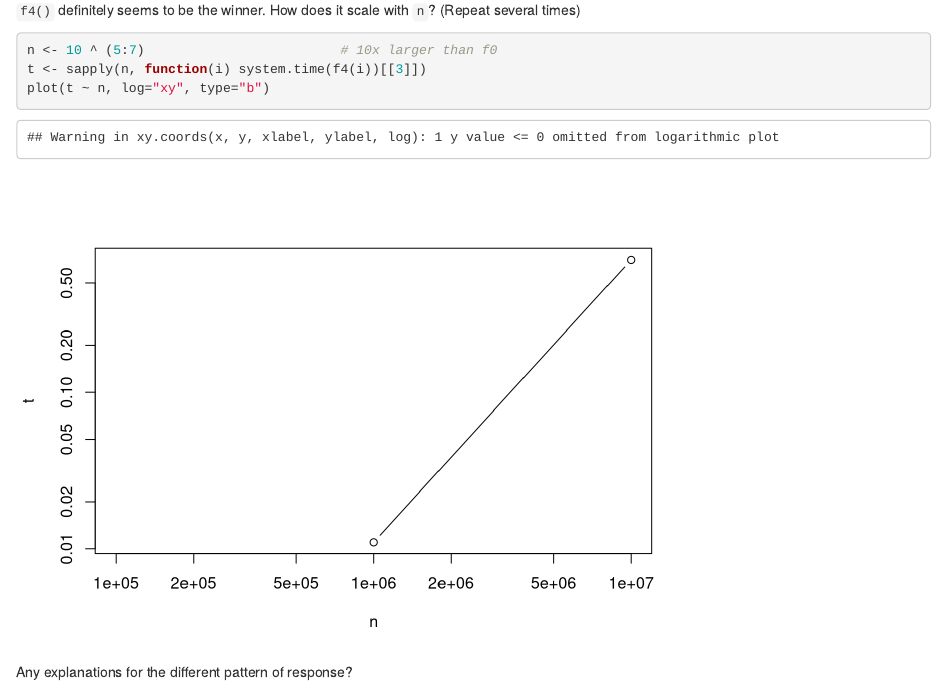
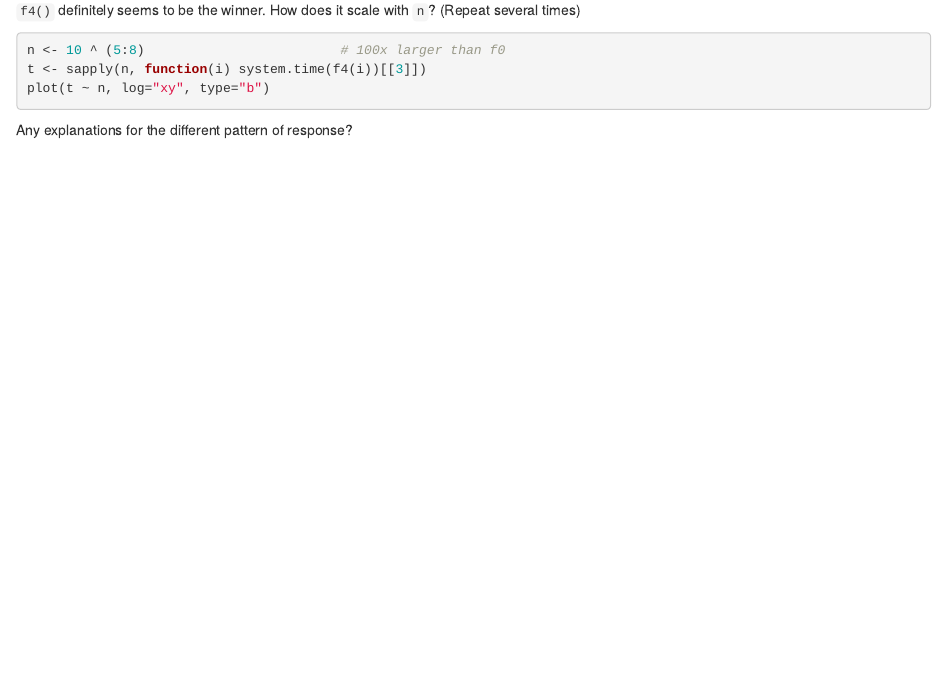
Before and after one commit to Bioconductor/BiocIntro, an R Markdown document (vignettes/S6_Annotation_and_performance.Rmd): the page in a window 1100 px wide, from 8850 px down. Rendered offline with R 4.5, knitr and Pandoc, with nearby package versions; drawn as R Markdown's standard HTML page in place of the format the file asks for; code that draws random numbers runs with fixed seeds of ours; some code elsewhere in the file could not run offline; common packages that the code uses without loading them are loaded.

Commit message:
eval=FALSE on memory-intensive portion of vignette

````diff
--- a/vignettes/S6_Annotation_and_performance.Rmd
+++ b/vignettes/S6_Annotation_and_performance.Rmd
@@ -420,8 +420,8 @@ microbenchmark(f0(n), f3(n), f4(n), times=10)
 `f4()` definitely seems to be the winner. How does it scale with `n`?
 (Repeat several times)
 
-```{r vectorized-scale}
-n <- 10 ^ (5:7)                         # 10x larger than f0
+```{r vectorized-scale, eval=FALSE}
+n <- 10 ^ (5:8)                         # 100x larger than f0
 t <- sapply(n, function(i) system.time(f4(i))[[3]])
 plot(t ~ n, log="xy", type="b")
 ```
````
Also changed, not shown: 1 other file.
